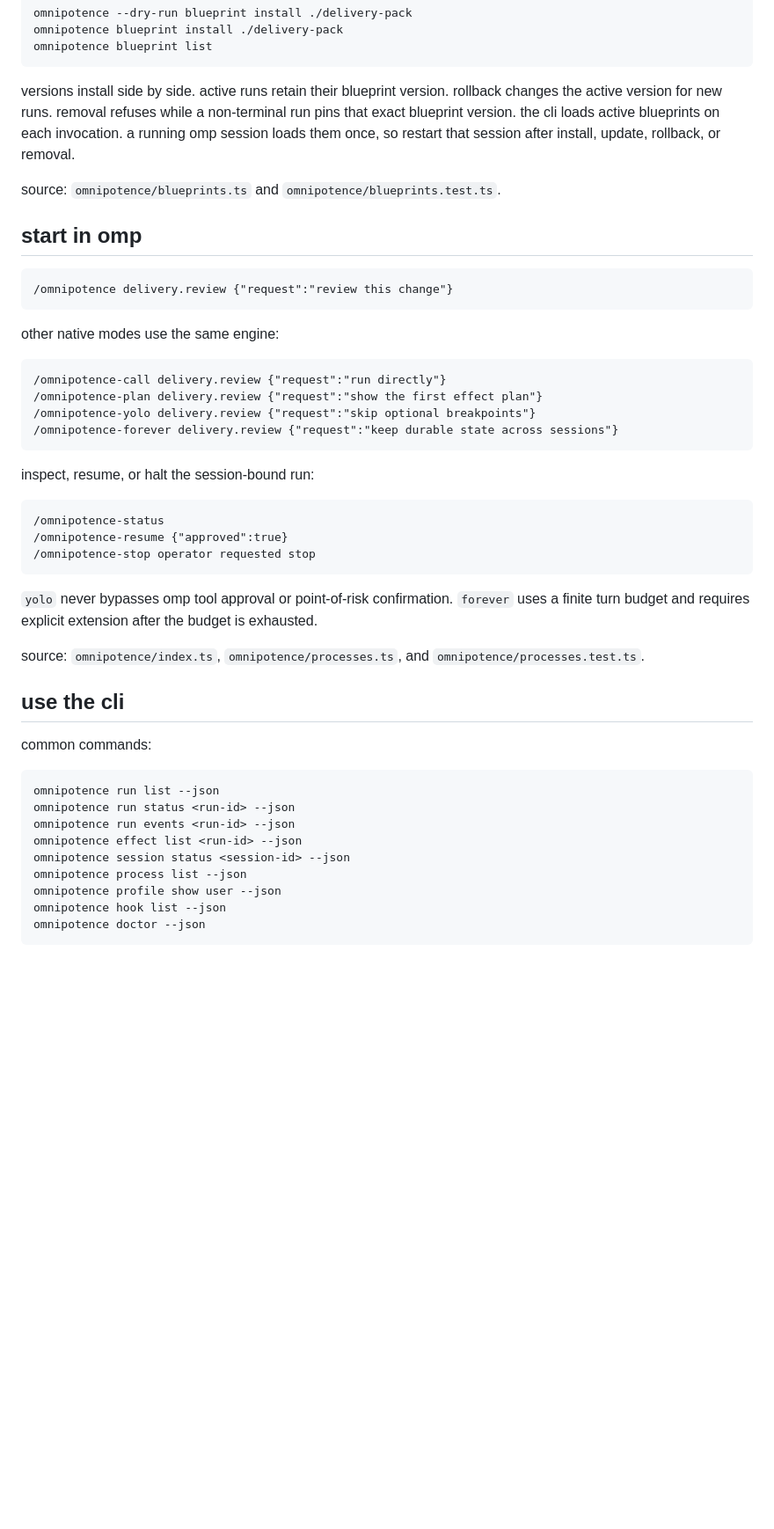
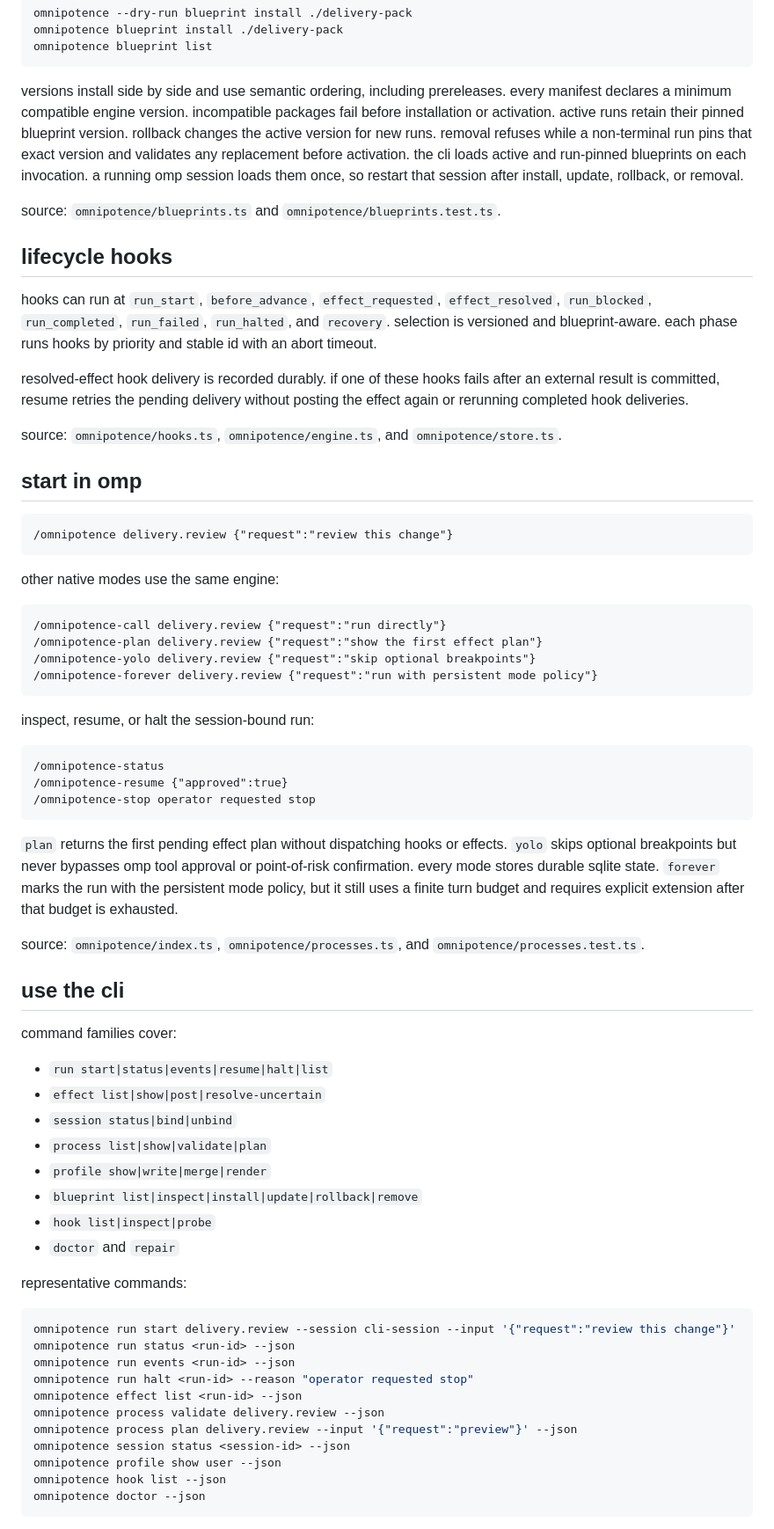
Before and after one commit to nikos-repos/nikos-agent-stack, a Markdown page: docs/omnipotence-user-guide.md, the part around one of its changes. Shown at 88% size. Drawn GitHub-style; blank space fills up the shorter version.

````diff
--- a/docs/omnipotence-user-guide.md
+++ b/docs/omnipotence-user-guide.md
@@ -97,9 +112,17 @@ omnipotence blueprint install ./delivery-pack
 omnipotence blueprint list
 ```
 
-versions install side by side. active runs retain their blueprint version. rollback changes the active version for new runs. removal refuses while a non-terminal run pins that exact blueprint version. the cli loads active blueprints on each invocation. a running omp session loads them once, so restart that session after install, update, rollback, or removal.
+versions install side by side and use semantic ordering, including prereleases. every manifest declares a minimum compatible engine version. incompatible packages fail before installation or activation. active runs retain their pinned blueprint version. rollback changes the active version for new runs. removal refuses while a non-terminal run pins that exact version and validates any replacement before activation. the cli loads active and run-pinned blueprints on each invocation. a running omp session loads them once, so restart that session after install, update, rollback, or removal.
 
 source: `omnipotence/blueprints.ts` and `omnipotence/blueprints.test.ts`.
+
+## lifecycle hooks
+
+hooks can run at `run_start`, `before_advance`, `effect_requested`, `effect_resolved`, `run_blocked`, `run_completed`, `run_failed`, `run_halted`, and `recovery`. selection is versioned and blueprint-aware. each phase runs hooks by priority and stable id with an abort timeout.
+
+resolved-effect hook delivery is recorded durably. if one of these hooks fails after an external result is committed, resume retries the pending delivery without posting the effect again or rerunning completed hook deliveries.
+
+source: `omnipotence/hooks.ts`, `omnipotence/engine.ts`, and `omnipotence/store.ts`.
 
 ## start in omp
 
@@ -113,7 +136,7 @@ other native modes use the same engine:
 /omnipotence-call delivery.review {"request":"run directly"}
 /omnipotence-plan delivery.review {"request":"show the first effect plan"}
 /omnipotence-yolo delivery.review {"request":"skip optional breakpoints"}
-/omnipotence-forever delivery.review {"request":"keep durable state across sessions"}
+/omnipotence-forever delivery.review {"request":"run with persistent mode policy"}
 ```
 
 inspect, resume, or halt the session-bound run:
@@ -124,21 +147,34 @@ inspect, resume, or halt the session-bound run:
 /omnipotence-stop operator requested stop
 ```
 
-`yolo` never bypasses omp tool approval or point-of-risk confirmation. `forever` uses a finite turn budget and requires explicit extension after the budget is exhausted.
+`plan` returns the first pending effect plan without dispatching hooks or effects. `yolo` skips optional breakpoints but never bypasses omp tool approval or point-of-risk confirmation. every mode stores durable sqlite state. `forever` marks the run with the persistent mode policy, but it still uses a finite turn budget and requires explicit extension after that budget is exhausted.
 
 source: `omnipotence/index.ts`, `omnipotence/processes.ts`, and `omnipotence/processes.test.ts`.
 
 ## use the cli
 
-common commands:
+command families cover:
+
+- `run start|status|events|resume|halt|list`
+- `effect list|show|post|resolve-uncertain`
+- `session status|bind|unbind`
+- `process list|show|validate|plan`
+- `profile show|write|merge|render`
+- `blueprint list|inspect|install|update|rollback|remove`
+- `hook list|inspect|probe`
+- `doctor` and `repair`
+
+representative commands:
 
 ```sh
-omnipotence run list --json
+omnipotence run start delivery.review --session cli-session --input '{"request":"review this change"}'
 omnipotence run status <run-id> --json
 omnipotence run events <run-id> --json
+omnipotence run halt <run-id> --reason "operator requested stop"
 omnipotence effect list <run-id> --json
+omnipotence process validate delivery.review --json
+omnipotence process plan delivery.review --input '{"request":"preview"}' --json
 omnipotence session status <session-id> --json
-omnipotence process list --json
 omnipotence profile show user --json
 omnipotence hook list --json
 omnipotence doctor --json
````
Also changed, not shown: other parts of docs/omnipotence-user-guide.md (+21 -4 lines), README.md (+16 -5 lines).
